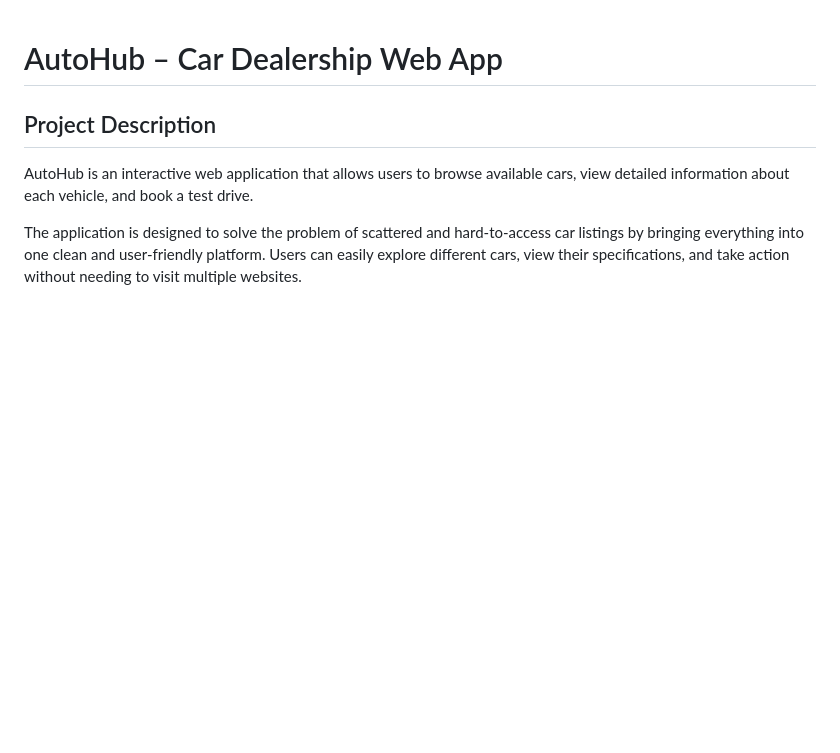
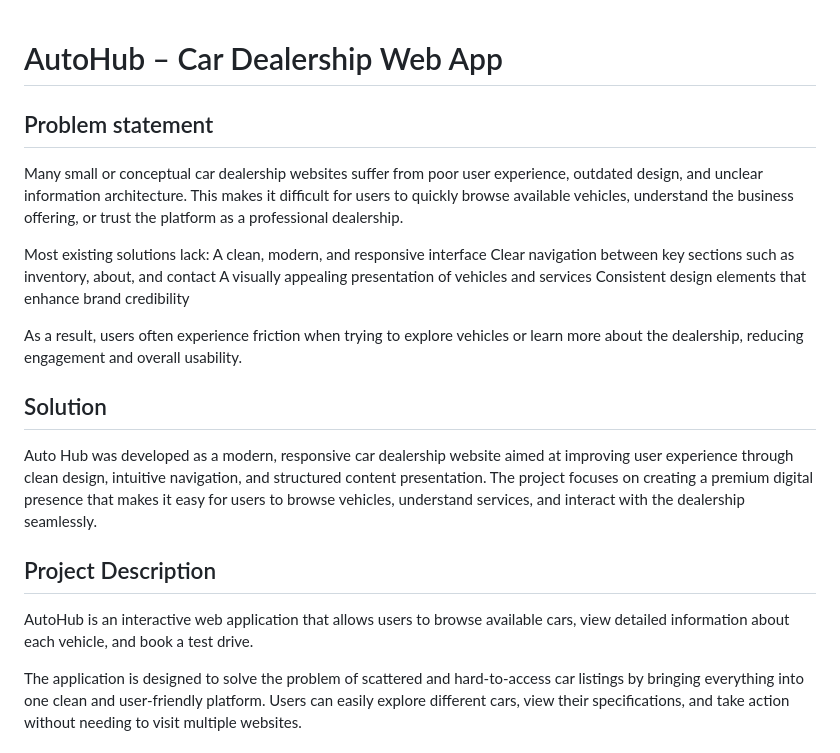
Before and after one commit to Barack-mogere/final-moringa-project, a Markdown page: README.md, the part around the change. Rendered like a GitHub page; blank space fills up the shorter version.

Commit message:
Update README.md to enhance problem statement and solution sections for clarity and improved user understanding

```diff
--- a/README.md
+++ b/README.md
@@ -1,4 +1,19 @@
 # AutoHub – Car Dealership Web App
+
+## Problem statement
+Many small or conceptual car dealership websites suffer from poor user experience, outdated design, and unclear information architecture. This makes it difficult for users to quickly browse available vehicles, understand the business offering, or trust the platform as a professional dealership.
+
+Most existing solutions lack:
+A clean, modern, and responsive interface
+Clear navigation between key sections such as inventory, about, and contact
+A visually appealing presentation of vehicles and services
+Consistent design elements that enhance brand credibility
+
+As a result, users often experience friction when trying to explore vehicles or learn more about the dealership, reducing engagement and overall usability.
+
+## Solution
+Auto Hub was developed as a modern, responsive car dealership website aimed at improving user experience through clean design, intuitive navigation, and structured content presentation. The project focuses on creating a premium digital presence that makes it easy for users to browse vehicles, understand services, and interact with the dealership seamlessly.
+
 ## Project Description
 
 AutoHub is an interactive web application that allows users to browse available cars, view detailed information about each vehicle, and book a test drive.
```
